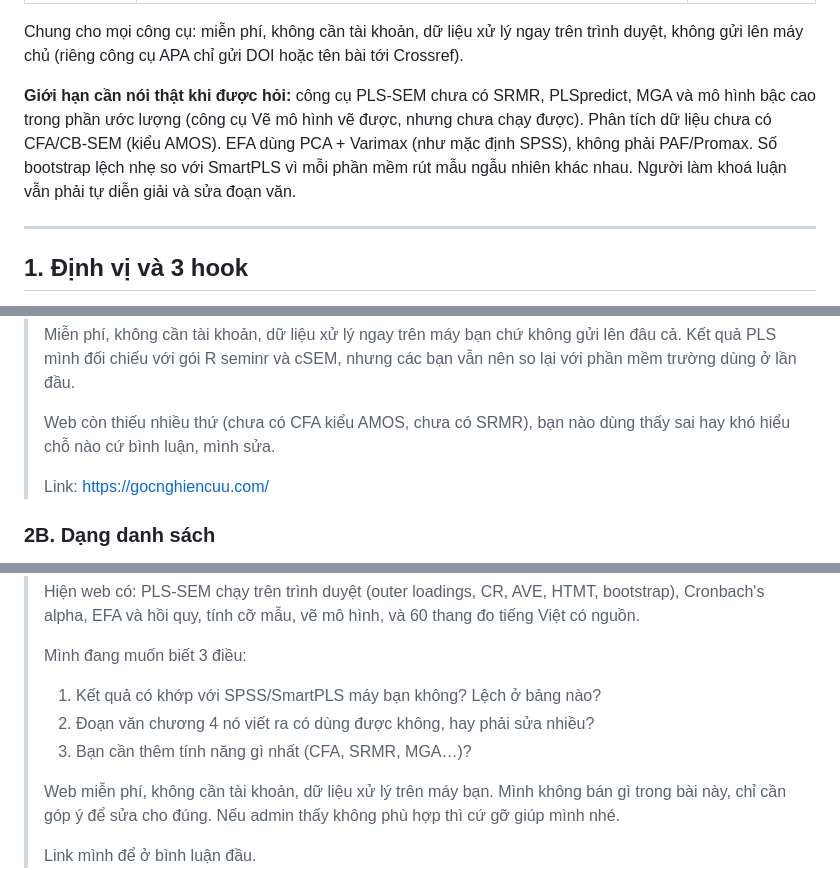
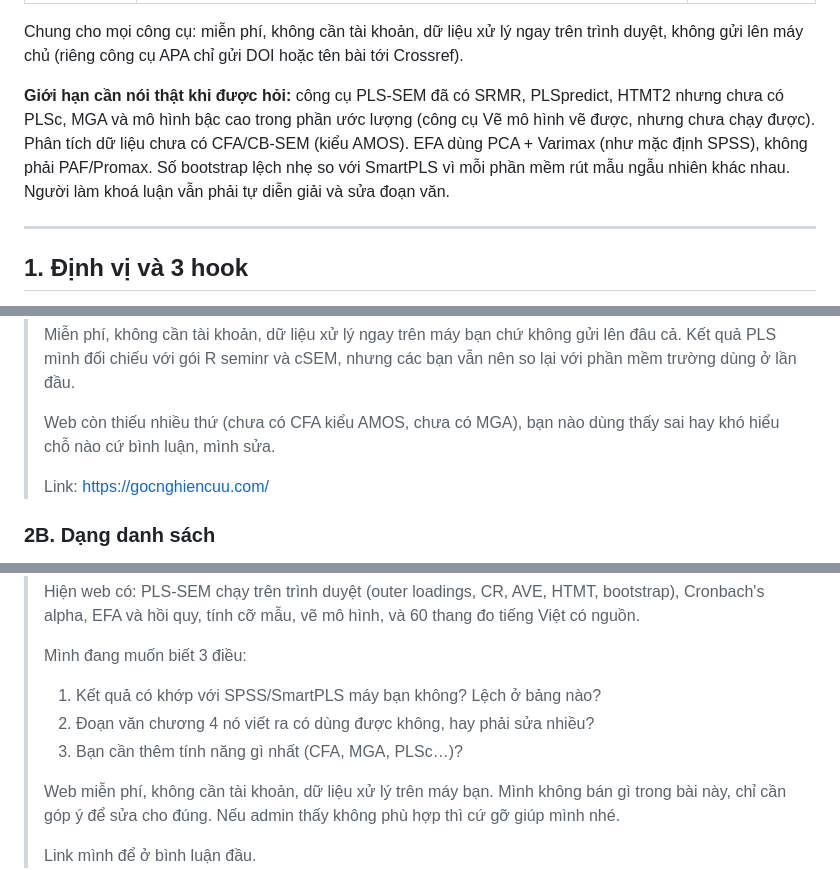
Before and after one commit to growth547/goc-nghien-cuu, a Markdown page: docs/launch/ra-mat.md, 3 parts joined by grey strips. Rendered like a GitHub page.

Commit message:
Launch texts: PLS-SEM now has SRMR, PLSpredict and HTMT2
Co-Authored-By: Claude Opus 5.5 <noreply@anthropic.com>

```diff
--- a/docs/launch/ra-mat.md
+++ b/docs/launch/ra-mat.md
@@ -28,7 +28,7 @@ Mọi con số và tính năng dưới đây đã đối chiếu với mã ngu
 
 Chung cho mọi công cụ: miễn phí, không cần tài khoản, dữ liệu xử lý ngay trên trình duyệt, không gửi lên máy chủ (riêng công cụ APA chỉ gửi DOI hoặc tên bài tới Crossref).
 
-**Giới hạn cần nói thật khi được hỏi:** công cụ PLS-SEM chưa có SRMR, PLSpredict, MGA và mô hình bậc cao trong phần ước lượng (công cụ Vẽ mô hình vẽ được, nhưng chưa chạy được). Phân tích dữ liệu chưa có CFA/CB-SEM (kiểu AMOS). EFA dùng PCA + Varimax (như mặc định SPSS), không phải PAF/Promax. Số bootstrap lệch nhẹ so với SmartPLS vì mỗi phần mềm rút mẫu ngẫu nhiên khác nhau. Người làm khoá luận vẫn phải tự diễn giải và sửa đoạn văn.
+**Giới hạn cần nói thật khi được hỏi:** công cụ PLS-SEM đã có SRMR, PLSpredict, HTMT2 nhưng chưa có PLSc, MGA và mô hình bậc cao trong phần ước lượng (công cụ Vẽ mô hình vẽ được, nhưng chưa chạy được). Phân tích dữ liệu chưa có CFA/CB-SEM (kiểu AMOS). EFA dùng PCA + Varimax (như mặc định SPSS), không phải PAF/Promax. Số bootstrap lệch nhẹ so với SmartPLS vì mỗi phần mềm rút mẫu ngẫu nhiên khác nhau. Người làm khoá luận vẫn phải tự diễn giải và sửa đoạn văn.
 
 ---
 
@@ -68,7 +68,7 @@ Quy ước link: nếu nhóm cho để link trong bài thì để ở cuối bà
 >
 > Miễn phí, không cần tài khoản, dữ liệu xử lý ngay trên máy bạn chứ không gửi lên đâu cả. Kết quả PLS mình đối chiếu với gói R seminr và cSEM, nhưng các bạn vẫn nên so lại với phần mềm trường dùng ở lần đầu.
 >
-> Web còn thiếu nhiều thứ (chưa có CFA kiểu AMOS, chưa có SRMR), bạn nào dùng thấy sai hay khó hiểu chỗ nào cứ bình luận, mình sửa.
+> Web còn thiếu nhiều thứ (chưa có CFA kiểu AMOS, chưa có MGA), bạn nào dùng thấy sai hay khó hiểu chỗ nào cứ bình luận, mình sửa.
 >
 > Link: https://gocnghiencuu.com/
 
@@ -98,7 +98,7 @@ Quy ước link: nếu nhóm cho để link trong bài thì để ở cuối bà
 > Mình đang muốn biết 3 điều:
 > 1. Kết quả có khớp với SPSS/SmartPLS máy bạn không? Lệch ở bảng nào?
 > 2. Đoạn văn chương 4 nó viết ra có dùng được không, hay phải sửa nhiều?
-> 3. Bạn cần thêm tính năng gì nhất (CFA, SRMR, MGA…)?
+> 3. Bạn cần thêm tính năng gì nhất (CFA, MGA, PLSc…)?
 >
 > Web miễn phí, không cần tài khoản, dữ liệu xử lý trên máy bạn. Mình không bán gì trong bài này, chỉ cần góp ý để sửa cho đúng. Nếu admin thấy không phù hợp thì cứ gỡ giúp mình nhé.
 >
```
Also changed, not shown: other parts of docs/launch/ra-mat.md (+3 -3 lines), docs/social/lich-14-ngay-dot-2.md (+1 -1 lines), docs/social/lich-14-ngay.md (+1 -1 lines).
